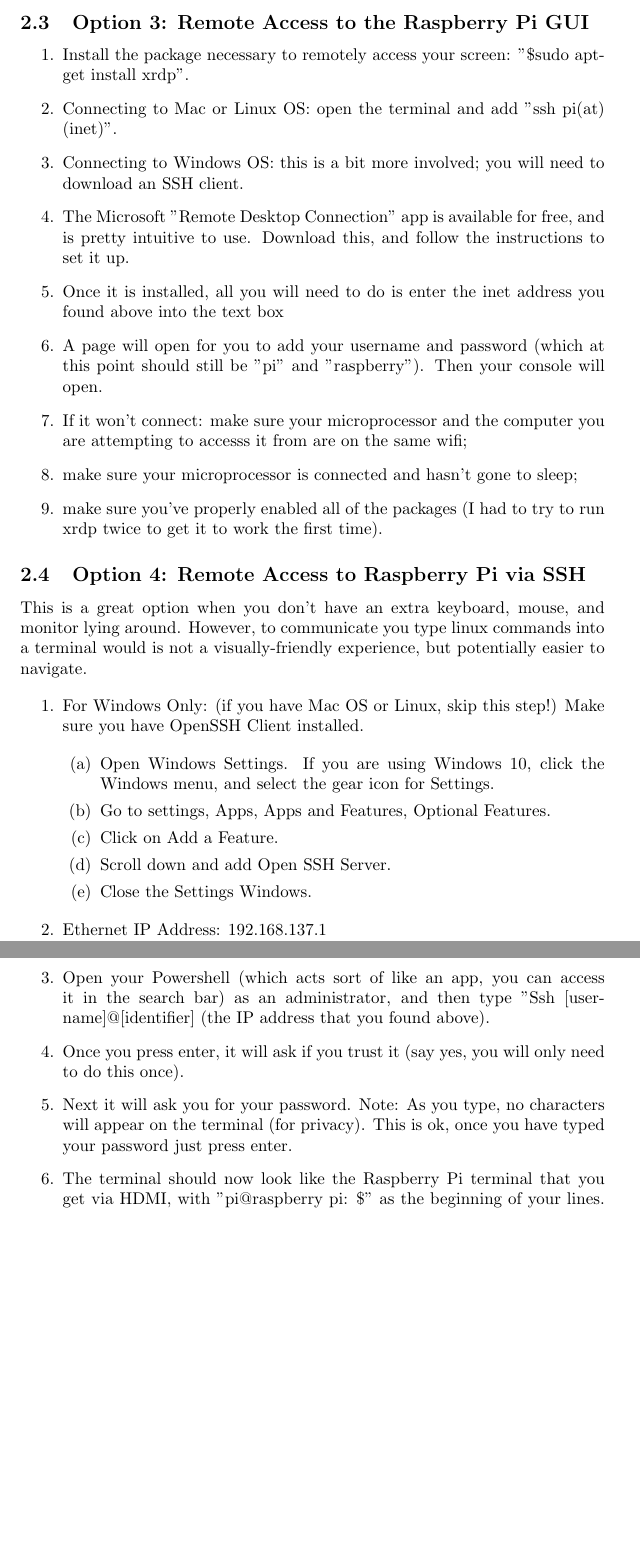
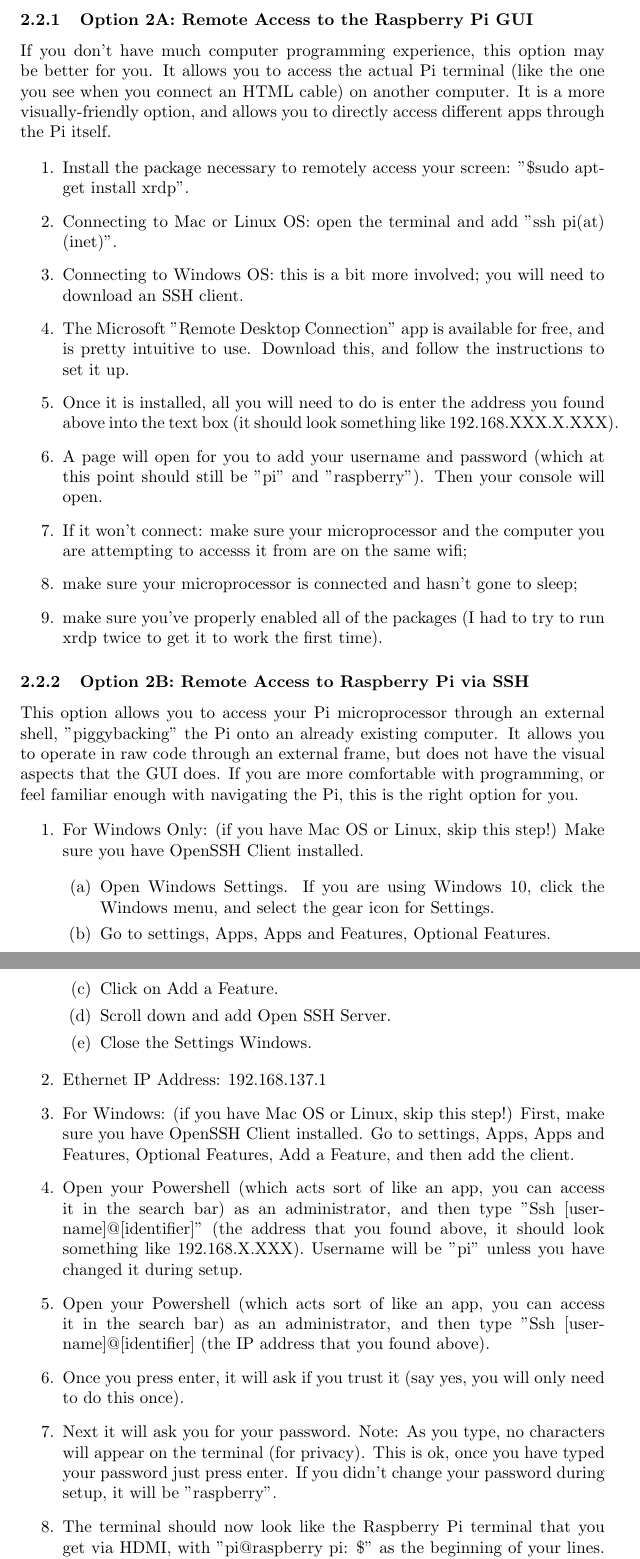
Before and after one commit to marclos/UAV, a LaTeX document (Raspberry_Pi/Raspberry_Pi_Guide.tex): two parts of pages 4 and 5 of 7, joined at a grey line, cut so that both start at the same text, the shorter picture padded with empty space. Compiled offline with pdfLaTeX.

Commit message:
pi guide

```diff
--- a/Raspberry_Pi/Raspberry_Pi_Guide.tex
+++ b/Raspberry_Pi/Raspberry_Pi_Guide.tex
@@ -194,7 +194,11 @@ It doesn't take too long (10 minutes once you get the hang of it) to be able to
 
 \end{enumerate}
 
-\subsection{Option 3: Remote Access to the Raspberry Pi GUI}
+Before you proceed, look at the descriptions for options 2A and 2B below to see which is the right choice for your remote access needs.
+
+\subsubsection{Option 2A: Remote Access to the Raspberry Pi GUI}
+
+If you don't have much computer programming experience, this option may be better for you.  It allows you to access the actual Pi terminal (like the one you see when you connect an HTML cable) on another computer.  It is a more visually-friendly option, and allows you to directly access different apps through the Pi itself.
 
 \begin{enumerate}
 
@@ -202,7 +206,7 @@ It doesn't take too long (10 minutes once you get the hang of it) to be able to
 \item Connecting to Mac or Linux OS: open the terminal and add "ssh pi(at) (inet)".
 \item Connecting to Windows OS: this is a bit more involved; you will need to download an SSH client.
 \item The Microsoft "Remote Desktop Connection" app is available for free, and is pretty intuitive to use.  Download this, and follow the instructions to set it up.
-\item Once it is installed, all you will need to do is enter the inet address you found above into the text box
+\item Once it is installed, all you will need to do is enter the address you found above into the text box (it should look something like 192.168.XXX.X.XXX).
 \item A page will open for you to add your username and password (which at this point should still be "pi" and "raspberry").  Then your console will open.
 \item If it won't connect: make sure your microprocessor and the computer you are attempting to accesss it from are on the same wifi;
 \item make sure your microprocessor is connected and hasn't gone to sleep;
@@ -210,9 +214,9 @@ It doesn't take too long (10 minutes once you get the hang of it) to be able to
 
 \end{enumerate}
 
-\subsection{Option 4: Remote Access to Raspberry Pi via SSH}
+\subsubsection{Option 2B: Remote Access to Raspberry Pi via SSH}
 
-This is a great option when you don't have an extra keyboard, mouse, and monitor lying around. However, to communicate you type linux commands into a terminal would is not a visually-friendly experience, but potentially easier to navigate.
+This option allows you to access your Pi microprocessor through an external shell, "piggybacking" the Pi onto an already existing computer.  It allows you to operate in raw code through an external frame, but does not have the visual aspects that the GUI does.  If you are more comfortable with programming, or feel familiar enough with navigating the Pi, this is the right option for you.
 
 \begin{enumerate}
 
@@ -228,9 +232,11 @@ This is a great option when you don't have an extra keyboard, mouse, and monitor
 
 \item Ethernet IP Address: 192.168.137.1
 
+\item For Windows: (if you have Mac OS or Linux, skip this step!) First, make sure you have OpenSSH Client installed.  Go to settings, Apps, Apps and Features, Optional Features, Add a Feature, and then add the client.
+\item Open your Powershell (which acts sort of like an app, you can access it in the search bar) as an administrator, and then type "Ssh [username]@[identifier]" (the address that you found above, it should look something like 192.168.X.XXX). Username will be "pi" unless you have changed it during setup.
 \item Open your Powershell (which acts sort of like an app, you can access it in the search bar) as an administrator, and then type "Ssh [username]@[identifier] (the IP address that you found above).
 \item Once you press enter, it will ask if you trust it (say yes, you will only need to do this once).
-\item Next it will ask you for your password.  Note: As you type, no characters will appear on the terminal (for privacy).  This is ok, once you have typed your password just press enter.
+\item Next it will ask you for your password.  Note: As you type, no characters will appear on the terminal (for privacy).  This is ok, once you have typed your password just press enter.  If you didn't change your password during setup, it will be "raspberry".
 \item The terminal should now look like the Raspberry Pi terminal that you get via HDMI, with "pi@raspberry pi: \$" as the beginning of your lines.  Hooray!
 \item For further guidance, see the troubleshooting section.
 
```
Also changed, not shown: Raspberry_Pi/Raspberry_Pi_Guide-concordance.tex (+1 -1 lines), 3 other files.
